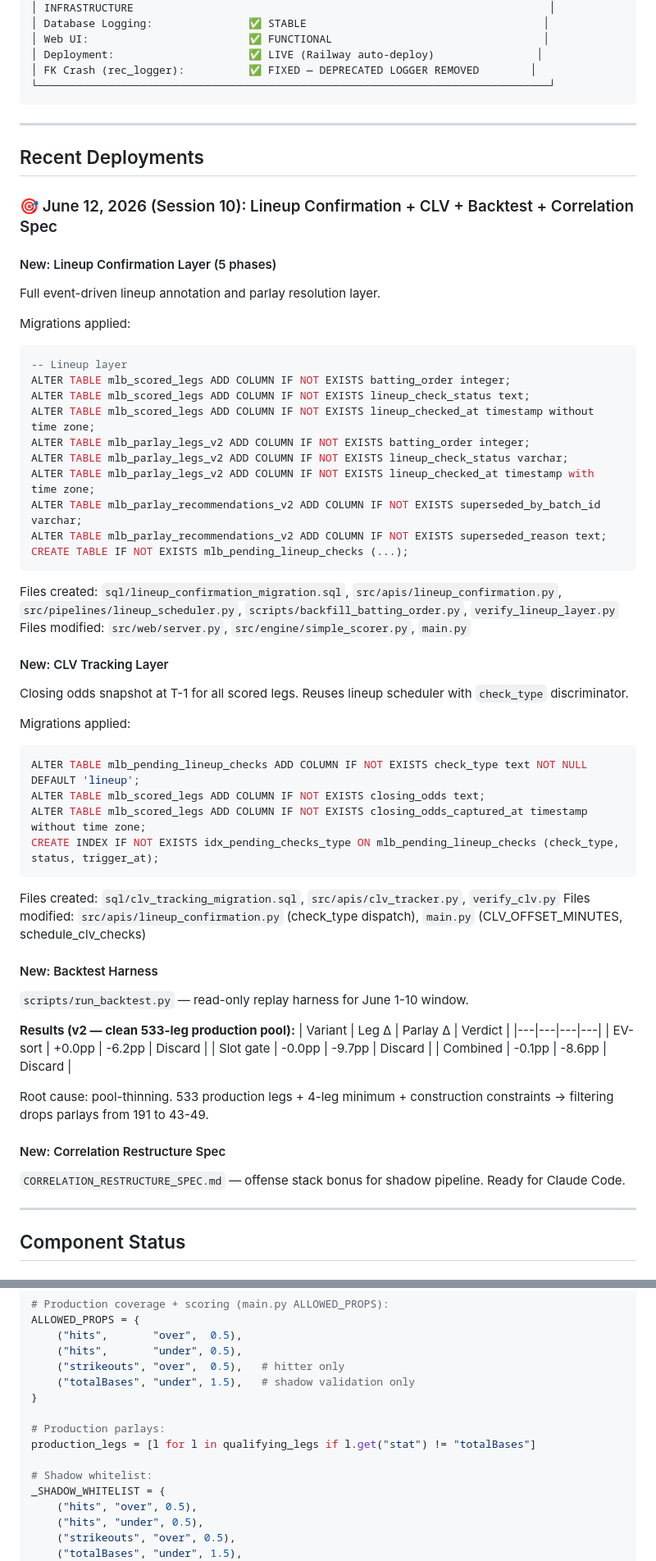
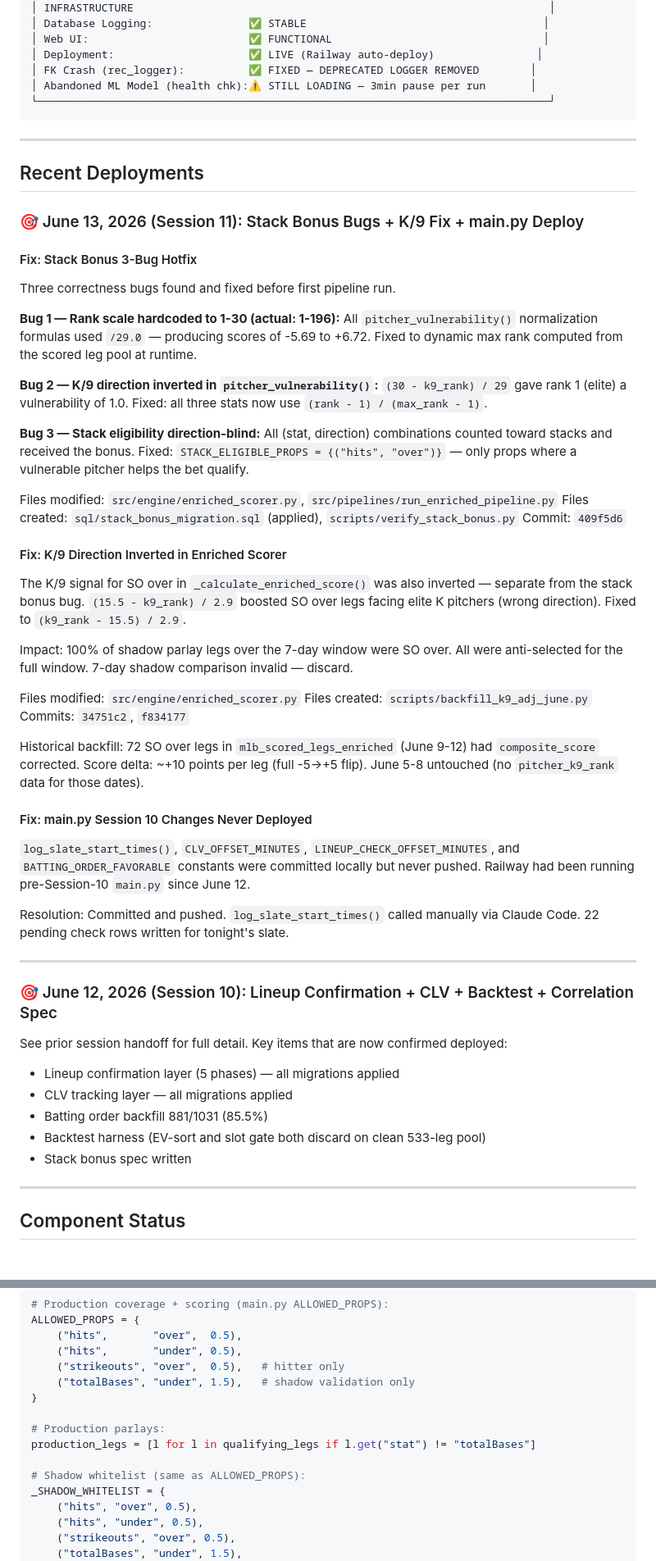
Before and after one commit to MrGweeod/mlb-agent, a Markdown page: docs/BUILD_STATUS.md, 2 parts joined by grey strips. Shown at 82% size. GitHub-like rendering.

````diff
--- a/docs/BUILD_STATUS.md
+++ b/docs/BUILD_STATUS.md
@@ -77,6 +84,7 @@
 │ Web UI:                         ✅ FUNCTIONAL                                 │
 │ Deployment:                     ✅ LIVE (Railway auto-deploy)                │
 │ FK Crash (rec_logger):          ✅ FIXED — DEPRECATED LOGGER REMOVED        │
+│ Abandoned ML Model (health chk):⚠️ STILL LOADING — 3min pause per run       │
 └────────────────────────────────────────────────────────────────────────────────┘
 ```
 
@@ -84,56 +92,50 @@
 
 ## Recent Deployments
 
+### 🎯 June 13, 2026 (Session 11): Stack Bonus Bugs + K/9 Fix + main.py Deploy
+
+#### Fix: Stack Bonus 3-Bug Hotfix
+Three correctness bugs found and fixed before first pipeline run.
+
+**Bug 1 — Rank scale hardcoded to 1-30 (actual: 1-196):**
+All `pitcher_vulnerability()` normalization formulas used `/29.0` — producing scores of -5.69 to +6.72. Fixed to dynamic max rank computed from the scored leg pool at runtime.
+
+**Bug 2 — K/9 direction inverted in `pitcher_vulnerability()`:**
+`(30 - k9_rank) / 29` gave rank 1 (elite) a vulnerability of 1.0. Fixed: all three stats now use `(rank - 1) / (max_rank - 1)`.
+
+**Bug 3 — Stack eligibility direction-blind:**
+All (stat, direction) combinations counted toward stacks and received the bonus. Fixed: `STACK_ELIGIBLE_PROPS = {("hits", "over")}` — only props where a vulnerable pitcher helps the bet qualify.
+
+Files modified: `src/engine/enriched_scorer.py`, `src/pipelines/run_enriched_pipeline.py`
+Files created: `sql/stack_bonus_migration.sql` (applied), `scripts/verify_stack_bonus.py`
+Commit: `409f5d6`
+
+#### Fix: K/9 Direction Inverted in Enriched Scorer
+The K/9 signal for SO over in `_calculate_enriched_score()` was also inverted — separate from the stack bonus bug. `(15.5 - k9_rank) / 2.9` boosted SO over legs facing elite K pitchers (wrong direction). Fixed to `(k9_rank - 15.5) / 2.9`.
+
+Impact: 100% of shadow parlay legs over the 7-day window were SO over. All were anti-selected for the full window. 7-day shadow comparison invalid — discard.
+
+Files modified: `src/engine/enriched_scorer.py`
+Files created: `scripts/backfill_k9_adj_june.py`
+Commits: `34751c2`, `f834177`
+
+Historical backfill: 72 SO over legs in `mlb_scored_legs_enriched` (June 9-12) had `composite_score` corrected. Score delta: ~+10 points per leg (full -5→+5 flip). June 5-8 untouched (no `pitcher_k9_rank` data for those dates).
+
+#### Fix: main.py Session 10 Changes Never Deployed
+`log_slate_start_times()`, `CLV_OFFSET_MINUTES`, `LINEUP_CHECK_OFFSET_MINUTES`, and `BATTING_ORDER_FAVORABLE` constants were committed locally but never pushed. Railway had been running pre-Session-10 `main.py` since June 12.
+
+Resolution: Committed and pushed. `log_slate_start_times()` called manually via Claude Code. 22 pending check rows written for tonight's slate.
+
+---
+
 ### 🎯 June 12, 2026 (Session 10): Lineup Confirmation + CLV + Backtest + Correlation Spec
 
-#### New: Lineup Confirmation Layer (5 phases)
-Full event-driven lineup annotation and parlay resolution layer.
-
-Migrations applied:
-```sql
--- Lineup layer
-ALTER TABLE mlb_scored_legs ADD COLUMN IF NOT EXISTS batting_order integer;
-ALTER TABLE mlb_scored_legs ADD COLUMN IF NOT EXISTS lineup_check_status text;
-ALTER TABLE mlb_scored_legs ADD COLUMN IF NOT EXISTS lineup_checked_at timestamp without time zone;
-ALTER TABLE mlb_parlay_legs_v2 ADD COLUMN IF NOT EXISTS batting_order integer;
-ALTER TABLE mlb_parlay_legs_v2 ADD COLUMN IF NOT EXISTS lineup_check_status varchar;
-ALTER TABLE mlb_parlay_legs_v2 ADD COLUMN IF NOT EXISTS lineup_checked_at timestamp with time zone;
-ALTER TABLE mlb_parlay_recommendations_v2 ADD COLUMN IF NOT EXISTS superseded_by_batch_id varchar;
-ALTER TABLE mlb_parlay_recommendations_v2 ADD COLUMN IF NOT EXISTS superseded_reason text;
-CREATE TABLE IF NOT EXISTS mlb_pending_lineup_checks (...);
-```
-
-Files created: `sql/lineup_confirmation_migration.sql`, `src/apis/lineup_confirmation.py`, `src/pipelines/lineup_scheduler.py`, `scripts/backfill_batting_order.py`, `verify_lineup_layer.py`
-Files modified: `src/web/server.py`, `src/engine/simple_scorer.py`, `main.py`
-
-#### New: CLV Tracking Layer
-Closing odds snapshot at T-1 for all scored legs. Reuses lineup scheduler with `check_type` discriminator.
-
-Migrations applied:
-```sql
-ALTER TABLE mlb_pending_lineup_checks ADD COLUMN IF NOT EXISTS check_type text NOT NULL DEFAULT 'lineup';
-ALTER TABLE mlb_scored_legs ADD COLUMN IF NOT EXISTS closing_odds text;
-ALTER TABLE mlb_scored_legs ADD COLUMN IF NOT EXISTS closing_odds_captured_at timestamp without time zone;
-CREATE INDEX IF NOT EXISTS idx_pending_checks_type ON mlb_pending_lineup_checks (check_type, status, trigger_at);
-```
-
-Files created: `sql/clv_tracking_migration.sql`, `src/apis/clv_tracker.py`, `verify_clv.py`
-Files modified: `src/apis/lineup_confirmation.py` (check_type dispatch), `main.py` (CLV_OFFSET_MINUTES, schedule_clv_checks)
-
-#### New: Backtest Harness
-`scripts/run_backtest.py` — read-only replay harness for June 1-10 window.
-
-**Results (v2 — clean 533-leg production pool):**
-| Variant | Leg Δ | Parlay Δ | Verdict |
-|---|---|---|---|
-| EV-sort | +0.0pp | -6.2pp | Discard |
-| Slot gate | -0.0pp | -9.7pp | Discard |
-| Combined | -0.1pp | -8.6pp | Discard |
-
-Root cause: pool-thinning. 533 production legs + 4-leg minimum + construction constraints → filtering drops parlays from 191 to 43-49.
-
-#### New: Correlation Restructure Spec
-`CORRELATION_RESTRUCTURE_SPEC.md` — offense stack bonus for shadow pipeline. Ready for Claude Code.
+See prior session handoff for full detail. Key items that are now confirmed deployed:
+- Lineup confirmation layer (5 phases) — all migrations applied
+- CLV tracking layer — all migrations applied
+- Batting order backfill 881/1031 (85.5%)
+- Backtest harness (EV-sort and slot gate both discard on clean 533-leg pool)
+- Stack bonus spec written
 
 ---
 
@@ -152,7 +154,7 @@ ALLOWED_PROPS = {
 # Production parlays:
 production_legs = [l for l in qualifying_legs if l.get("stat") != "totalBases"]
 
-# Shadow whitelist:
+# Shadow whitelist (same as ALLOWED_PROPS):
 _SHADOW_WHITELIST = {
     ("hits", "over", 0.5),
     ("hits", "under", 0.5),
````
Also changed, not shown: other parts of docs/BUILD_STATUS.md (+47 -27 lines).
